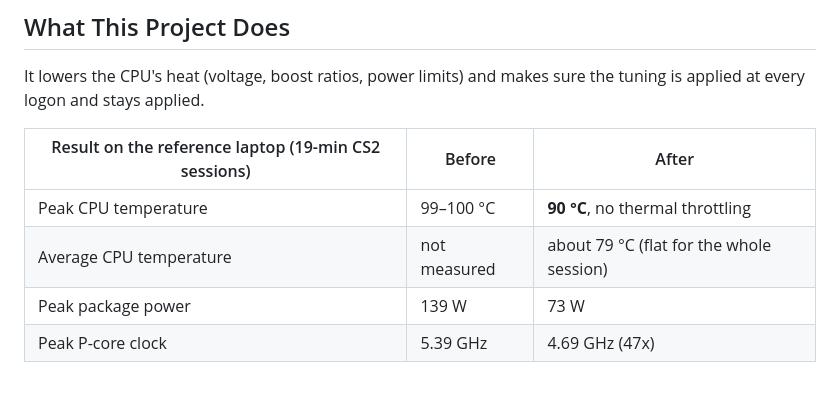
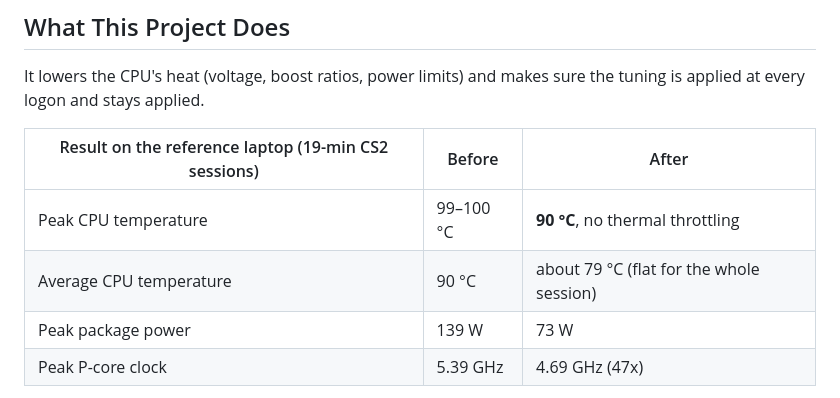
Before and after one commit to carloskafka/kafkaboost, a Markdown page: README.md, the part around the change. Rendered like a GitHub page.

```diff
--- a/README.md
+++ b/README.md
@@ -16,7 +16,7 @@ It lowers the CPU's heat (voltage, boost ratios, power limits) and makes sure th
 | Result on the reference laptop (19-min CS2 sessions) | Before | After |
 |---|---|---|
 | Peak CPU temperature | 99–100 °C | **90 °C**, no thermal throttling |
-| Average CPU temperature | not measured | about 79 °C (flat for the whole session) |
+| Average CPU temperature | 90 °C | about 79 °C (flat for the whole session) |
 | Peak package power | 139 W | 73 W |
 | Peak P-core clock | 5.39 GHz | 4.69 GHz (47x) |
 
```
